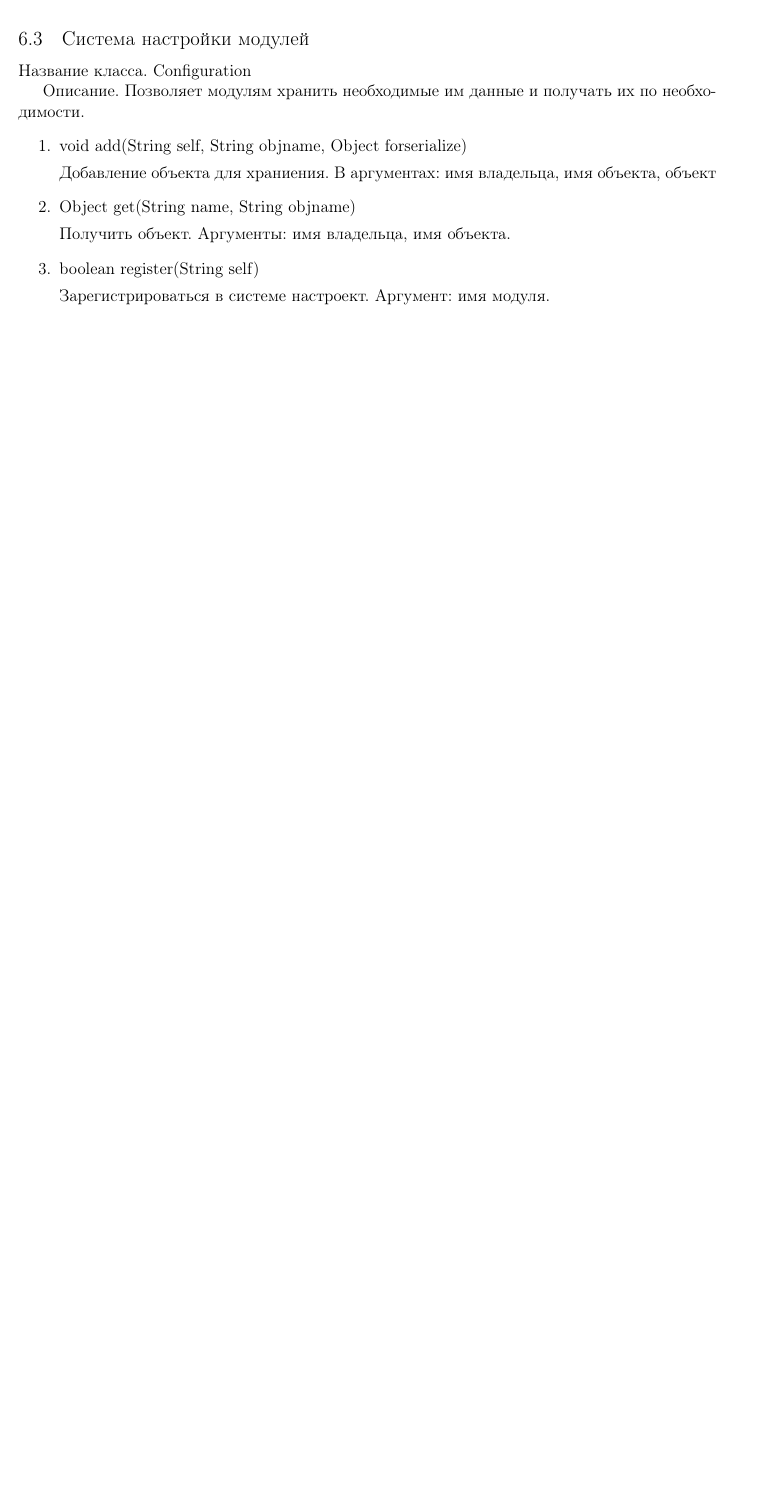
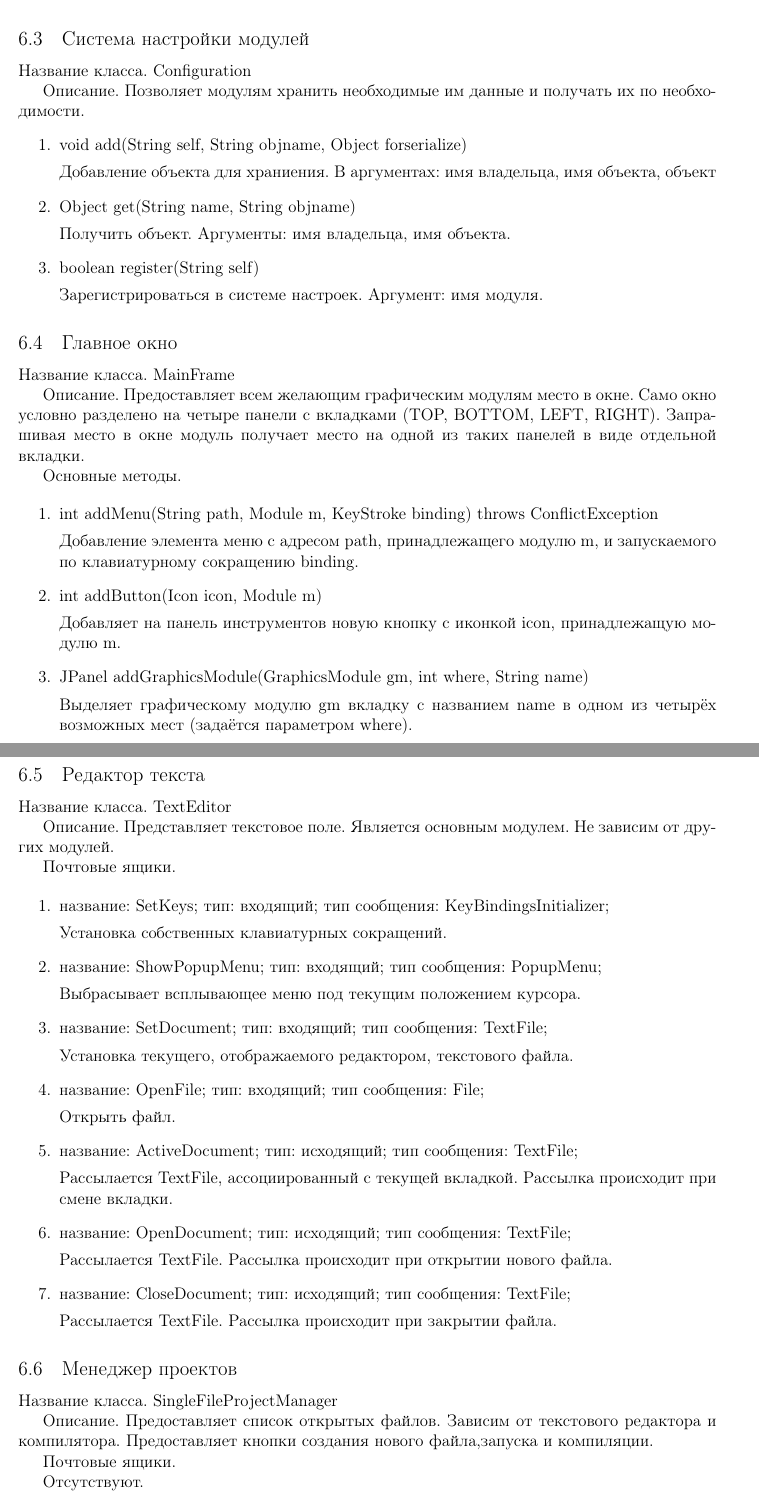
Before and after one commit to just-kir/SmallIDE, a LaTeX document (tt.tex): part of page 4 of 4 before the commit and two parts of pages 4 and 5 of 6 after it, the two joined at a grey line, cut so that both start at the same text, the shorter picture padded with empty space. Compiled offline with pdfLaTeX.

Commit message:
techtask

```diff
--- a/tt.tex
+++ b/tt.tex
@@ -128,7 +128,71 @@
 Получить объект. Аргументы: имя владельца, имя объекта.
 \item boolean register(String self)
 
-Зарегистрироваться в системе настроект. Аргумент: имя модуля.
+Зарегистрироваться в системе настроек. Аргумент: имя модуля.
 \end{enumerate}
 
+\subsection{Главное окно}
 
+{\bf Название класса.} MainFrame
+
+\textit{Описание.} Предоставляет всем желающим графическим модулям место в окне. Само окно условно разделено на четыре панели с вкладками (TOP, BOTTOM, LEFT, RIGHT). Запрашивая место в окне модуль получает место на одной из таких панелей в виде отдельной вкладки.
+
+\textbf{Основные методы.}
+
+\begin{enumerate}
+
+\item int addMenu(String path, Module m, KeyStroke binding) throws ConflictException
+
+Добавление элемента меню с адресом path, принадлежащего модулю m, и запускаемого по клавиатурному сокращению binding.
+\item int addButton(Icon icon, Module m)
+
+Добавляет на панель инструментов новую кнопку с иконкой icon, принадлежащую модулю m.
+\item JPanel addGraphicsModule(GraphicsModule gm, int where, String name)
+
+Выделяет графическому модулю gm вкладку с названием name в одном из четырёх возможных мест (задаётся параметром where).
+\end{enumerate}
+
+\subsection{Редактор текста}
+
+{\bf Название класса.} TextEditor
+
+\textit{Описание.} Представляет текстовое поле. Является основным модулем. Не зависим от других модулей.
+
+\textbf{Почтовые ящики.}
+
+\begin{enumerate}
+
+\item название: SetKeys; тип: входящий; тип сообщения: KeyBindingsInitializer;
+
+Установка собственных клавиатурных сокращений.
+\item название: ShowPopupMenu; тип: входящий; тип сообщения: PopupMenu;
+
+Выбрасывает всплывающее меню под текущим положением курсора.
+\item название: SetDocument; тип: входящий; тип сообщения: TextFile;
+
+Установка текущего, отображаемого редактором, текстового файла.
+\item название: OpenFile; тип: входящий; тип сообщения: File;
+
+Открыть файл.
+\item название: ActiveDocument; тип: исходящий; тип сообщения: TextFile;
+
+Рассылается TextFile, ассоциированный с текущей вкладкой. Рассылка происходит при смене вкладки.
+
+\item название: OpenDocument; тип: исходящий; тип сообщения: TextFile;
+
+Рассылается TextFile. Рассылка происходит при открытии нового файла.
+\item название: CloseDocument; тип: исходящий; тип сообщения: TextFile;
+
+Рассылается TextFile. Рассылка происходит при закрытии файла.
+
+\end{enumerate}
+
+\subsection{Менеджер проектов}
+
+{\bf Название класса.} SingleFileProjectManager
+
+\textit{Описание.} Предоставляет список открытых файлов. Зависим от текстового редактора и компилятора. Предоставляет кнопки создания нового файла,запуска и компиляции.
+
+\textbf{Почтовые ящики.}
+
+Отсутствуют.
@@ -134,0 +218 @@
+\end{enumerate}
```
Also changed, not shown: tt.tex (31 more changed lines).
